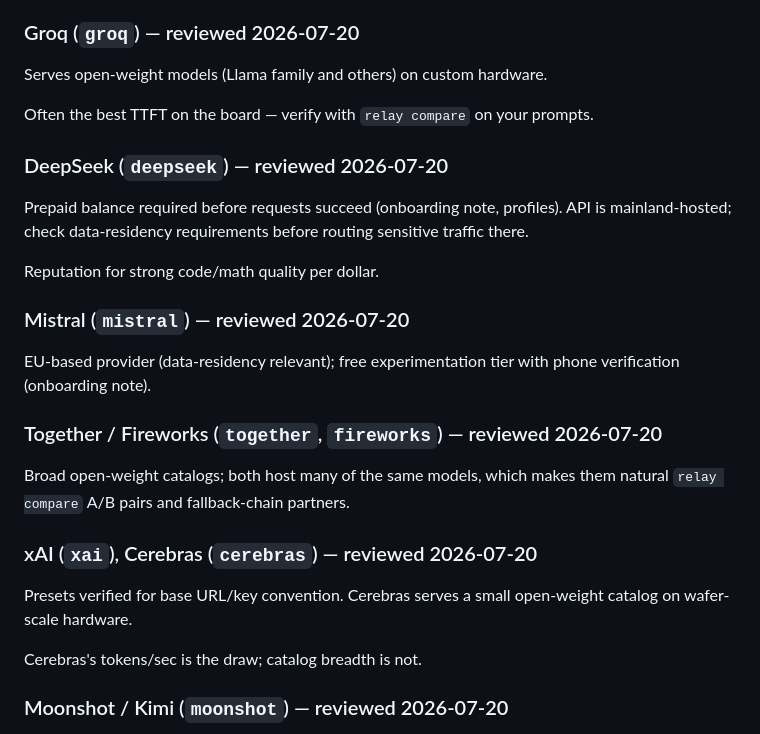
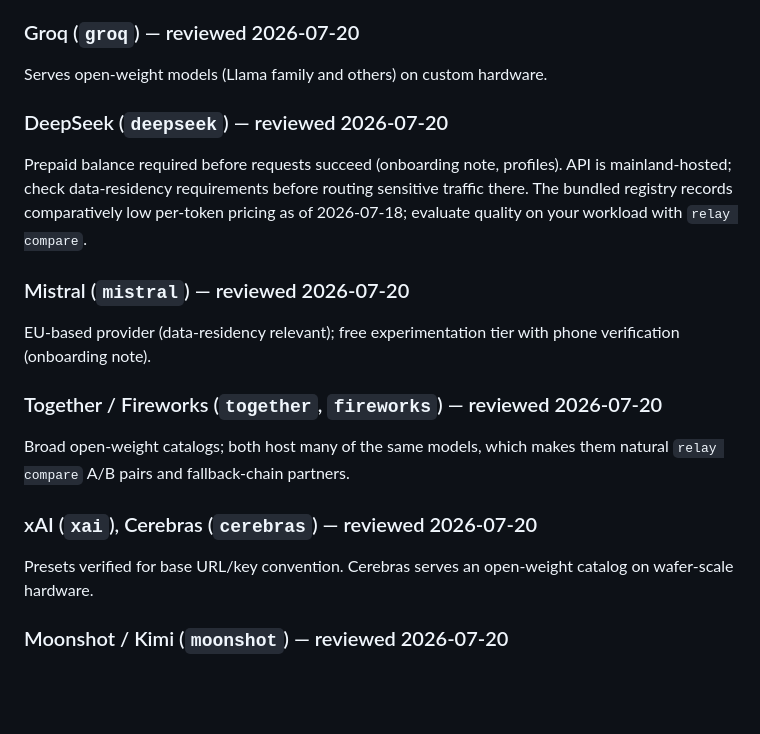
Before and after one commit to recorded-phrygian494/relay, a Markdown page: docs/models-landscape.md, the part around the change. GitHub-like rendering; blank space fills up the shorter version.

Commit message:
docs(models): remove unsupported provider claims

```diff
--- a/docs/models-landscape.md
+++ b/docs/models-landscape.md
@@ -58,15 +58,13 @@ Notes below only where relay has something verifiable to add.
 
 ### Groq (`groq`) — reviewed 2026-07-20
 Serves open-weight models (Llama family and others) on custom hardware.
-<!-- REVIEW: opinionated, from general reputation not our measurements -->
-Often the best TTFT on the board — verify with `relay compare` on your prompts.
 
 ### DeepSeek (`deepseek`) — reviewed 2026-07-20
 Prepaid balance required before requests succeed (onboarding note, profiles).
 API is mainland-hosted; check data-residency requirements before routing
-sensitive traffic there.
-<!-- REVIEW: opinionated, from general reputation not our measurements -->
-Reputation for strong code/math quality per dollar.
+sensitive traffic there. The bundled registry records comparatively low
+per-token pricing as of 2026-07-18; evaluate quality on your workload with
+`relay compare`.
 
 ### Mistral (`mistral`) — reviewed 2026-07-20
 EU-based provider (data-residency relevant); free experimentation tier with
@@ -77,10 +75,8 @@ Broad open-weight catalogs; both host many of the same models, which makes
 them natural `relay compare` A/B pairs and fallback-chain partners.
 
 ### xAI (`xai`), Cerebras (`cerebras`) — reviewed 2026-07-20
-Presets verified for base URL/key convention. Cerebras serves a small
+Presets verified for base URL/key convention. Cerebras serves an
 open-weight catalog on wafer-scale hardware.
-<!-- REVIEW: opinionated, from general reputation not our measurements -->
-Cerebras's tokens/sec is the draw; catalog breadth is not.
 
 ### Moonshot / Kimi (`moonshot`) — reviewed 2026-07-20
 `.ai` (international) vs `.cn` (mainland) consoles are separate accounts with
```
Also changed, not shown: LAUNCH.md (+9 -12 lines).
